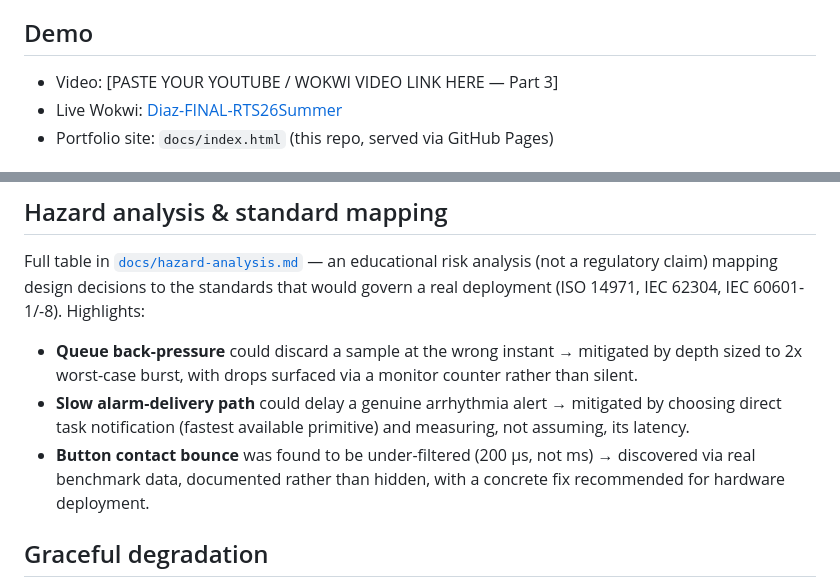
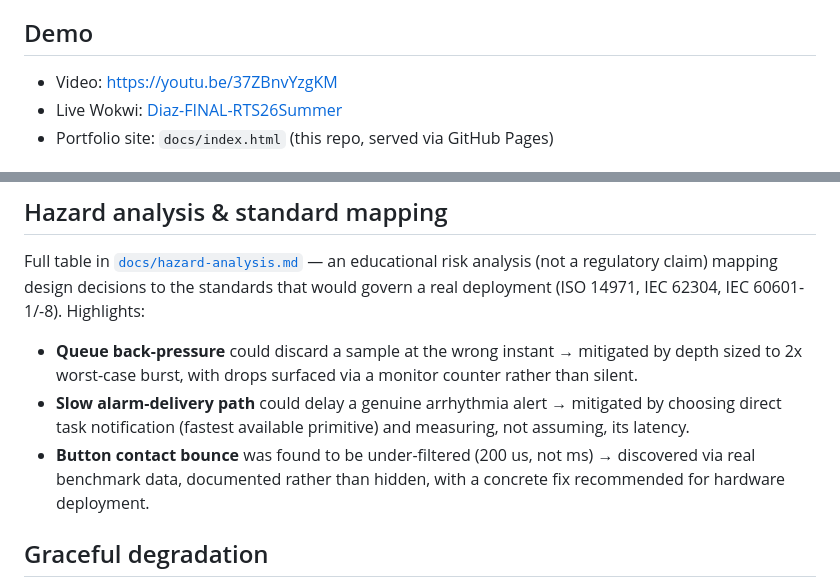
Before and after one commit to Samuel-Diaz191/MED-GUARD, a Markdown page: README.md, 2 parts joined by grey strips. Rendered like a GitHub page.

```diff
--- a/README.md
+++ b/README.md
@@ -13,7 +13,7 @@ device embedded firmware engineering** role.
 
 ## Demo
 
-- Video: [PASTE YOUR YOUTUBE / WOKWI VIDEO LINK HERE — Part 3]
+- Video: [https://youtu.be/37ZBnvYzgKM](https://youtu.be/37ZBnvYzgKM)
 - Live Wokwi: [Diaz-FINAL-RTS26Summer](https://wokwi.com/projects/470273216543239169)
 - Portfolio site: `docs/index.html` (this repo, served via GitHub Pages)
 
@@ -171,7 +171,7 @@ govern a real deployment (ISO 14971, IEC 62304, IEC 60601-1/-8). Highlights:
 
 - **Queue back-pressure** could discard a sample at the wrong instant → mitigated by depth sized to 2x worst-case burst, with drops surfaced via a monitor counter rather than silent.
 - **Slow alarm-delivery path** could delay a genuine arrhythmia alert → mitigated by choosing direct task notification (fastest available primitive) and measuring, not assuming, its latency.
-- **Button contact bounce** was found to be under-filtered (200 µs, not ms) → discovered via real benchmark data, documented rather than hidden, with a concrete fix recommended for hardware deployment.
+- **Button contact bounce** was found to be under-filtered (200 us, not ms) → discovered via real benchmark data, documented rather than hidden, with a concrete fix recommended for hardware deployment.
 
 ## Graceful degradation
 
```
